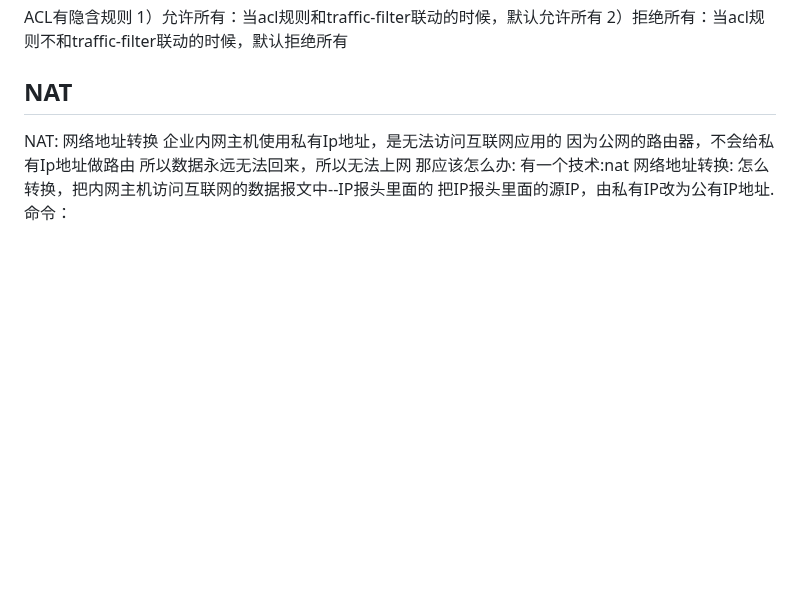
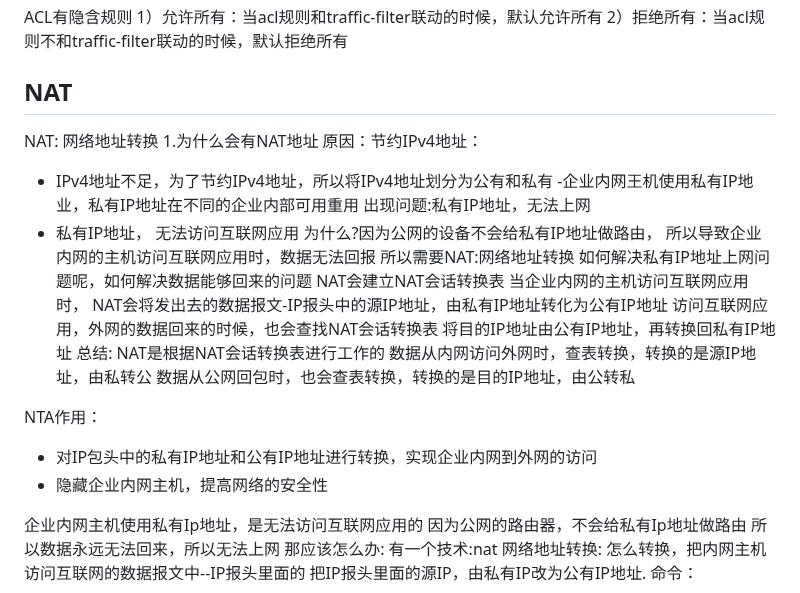
Before and after one commit to swdxiaoxiao/witer_markdown, a Markdown page: 笔记.md, the part around the change. GitHub-like rendering; blank space fills up the shorter version.

Commit message:
修改文件: 笔记.md

```diff
--- a/笔记.md
+++ b/笔记.md
@@ -164,6 +164,30 @@ ACL有隐含规则
 
 ## NAT
 NAT: 网络地址转换
+1.为什么会有NAT地址
+原因：节约IPv4地址：
+- IPv4地址不足，为了节约IPv4地址，所以将IPv4地址划分为公有和私有
+-企业内网王机使用私有IP地业，私有IP地址在不同的企业内部可用重用
+出现问题:私有IP地址，无法上网
+- 私有IP地址， 无法访问互联网应用
+	为什么?因为公网的设备不会给私有IP地址做路由，
+	所以导致企业内网的主机访问互联网应用时，数据无法回报
+	所以需要NAT:网络地址转换
+如何解决私有IP地址上网问题呢，如何解决数据能够回来的问题
+NAT会建立NAT会话转换表
+当企业内网的主机访问互联网应用时，
+NAT会将发出去的数据报文-IP报头中的源IP地址，由私有IP地址转化为公有IP地址
+访问互联网应用，外网的数据回来的时候，也会查找NAT会话转换表
+将目的IP地址由公有IP地址，再转换回私有IP地址
+总结: NAT是根据NAT会话转换表进行工作的
+数据从内网访问外网时，查表转换，转换的是源IP地址，由私转公
+数据从公网回包时，也会查表转换，转换的是目的IP地址，由公转私
+
+
+NTA作用：
+- 对IP包头中的私有IP地址和公有IP地址进行转换，实现企业内网到外网的访问
+- 隐藏企业内网主机，提高网络的安全性
+
 企业内网主机使用私有Ip地址，是无法访问互联网应用的
 因为公网的路由器，不会给私有Ip地址做路由
 所以数据永远无法回来，所以无法上网
```
